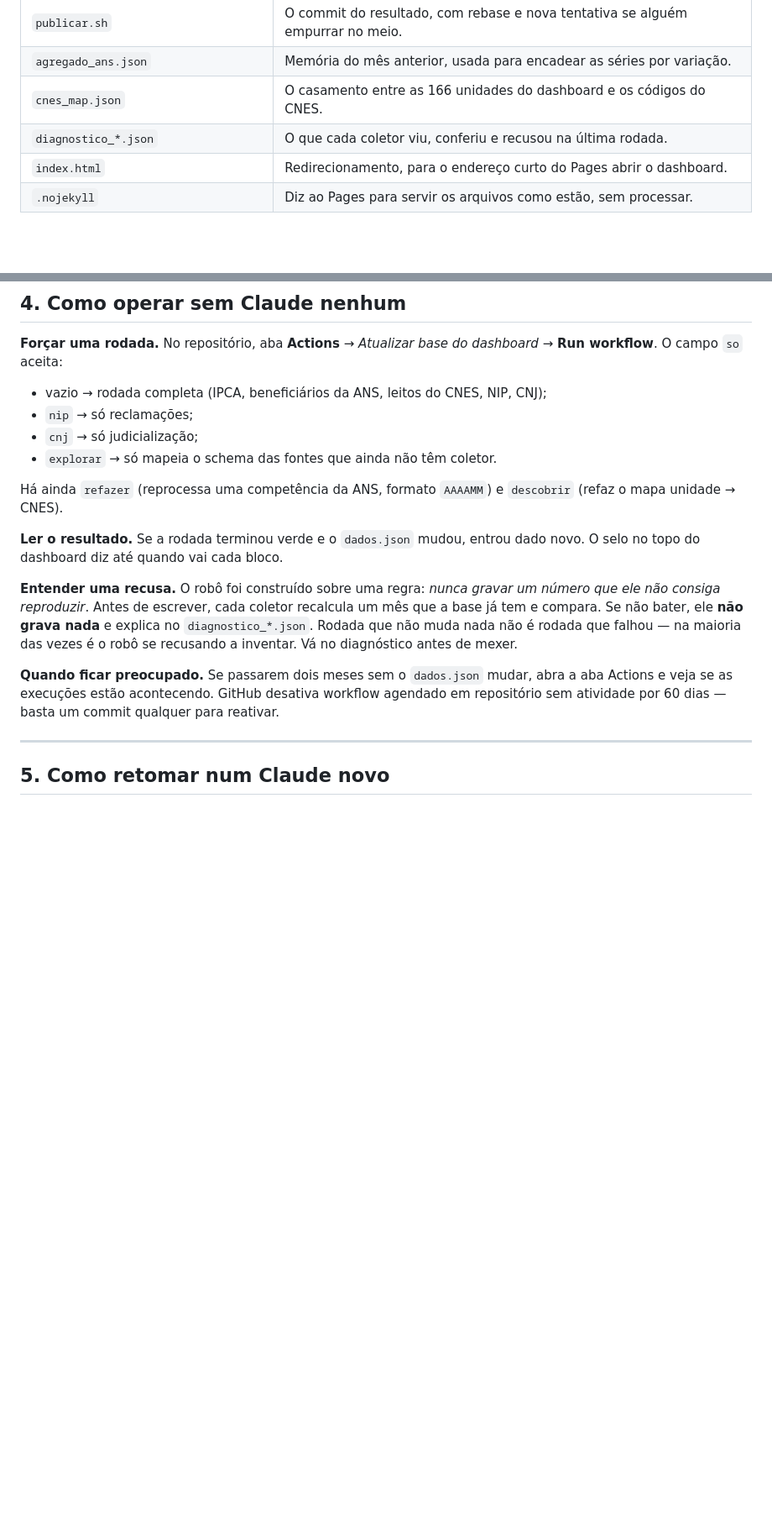
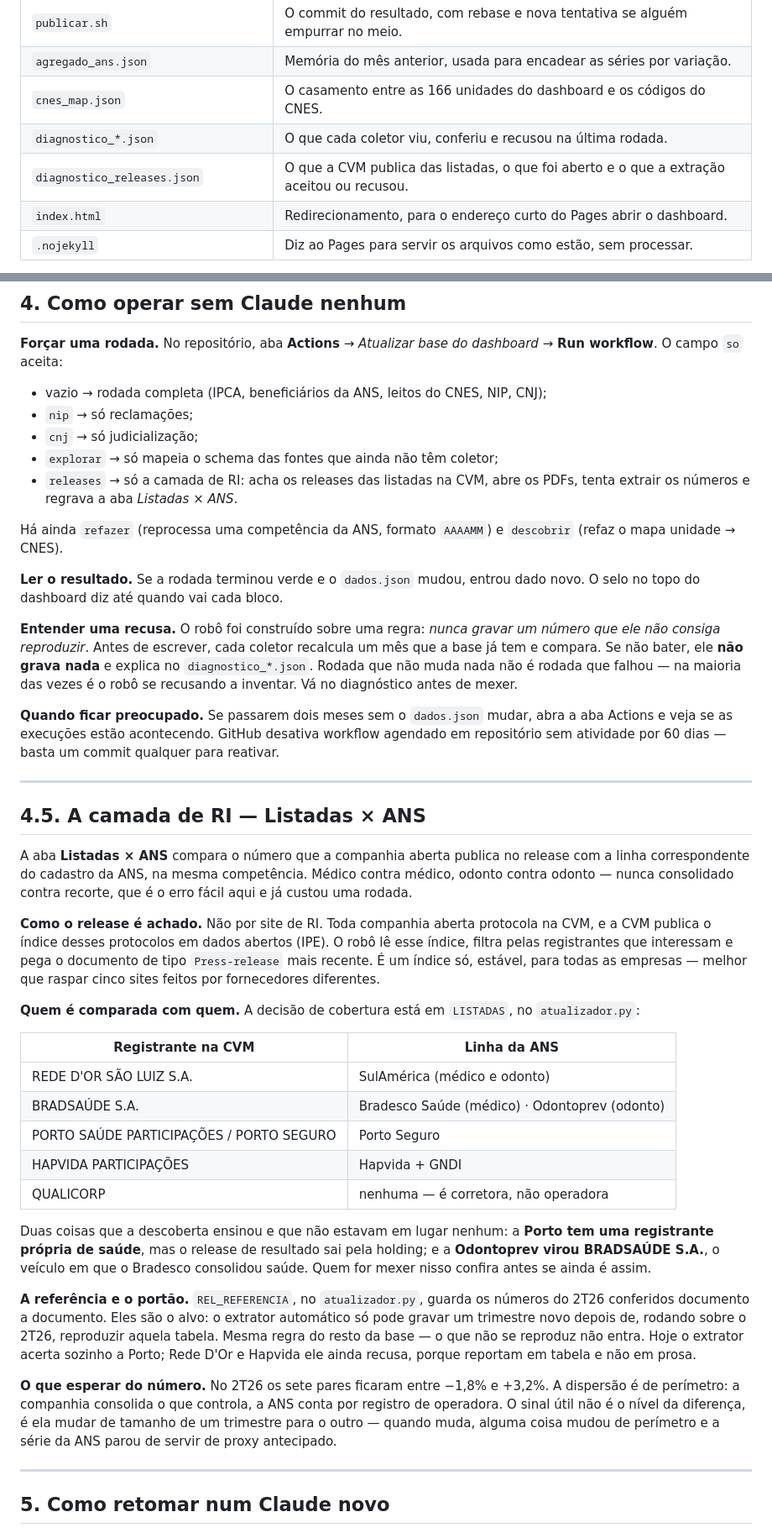
Before and after one commit to vitorhugoito17/hc-dashboard, a Markdown page: MANUAL.md, 2 parts joined by grey strips. Shown at 84% size. GitHub-like rendering; blank space fills up the shorter version.

Commit message:
Manual: camada de RI, safra x fluxo e as licoes desta rodada

```diff
--- a/MANUAL.md
+++ b/MANUAL.md
@@ -88,6 +88,7 @@ que o próprio GitHub injeta na execução. Não coloque token, senha ou chave l
 | `agregado_ans.json` | Memória do mês anterior, usada para encadear as séries por variação. |
 | `cnes_map.json` | O casamento entre as 166 unidades do dashboard e os códigos do CNES. |
 | `diagnostico_*.json` | O que cada coletor viu, conferiu e recusou na última rodada. |
+| `diagnostico_releases.json` | O que a CVM publica das listadas, o que foi aberto e o que a extração aceitou ou recusou. |
 | `index.html` | Redirecionamento, para o endereço curto do Pages abrir o dashboard. |
 | `.nojekyll` | Diz ao Pages para servir os arquivos como estão, sem processar. |
 
@@ -106,7 +107,9 @@ rede corporativa bloquear o GitHub, ele simplesmente continua com a embutida.
 - vazio → rodada completa (IPCA, beneficiários da ANS, leitos do CNES, NIP, CNJ);
 - `nip` → só reclamações;
 - `cnj` → só judicialização;
-- `explorar` → só mapeia o schema das fontes que ainda não têm coletor.
+- `explorar` → só mapeia o schema das fontes que ainda não têm coletor;
+- `releases` → só a camada de RI: acha os releases das listadas na CVM, abre os
+  PDFs, tenta extrair os números e regrava a aba *Listadas × ANS*.
 
 Há ainda `refazer` (reprocessa uma competência da ANS, formato `AAAAMM`) e `descobrir`
 (refaz o mapa unidade → CNES).
@@ -123,6 +126,50 @@ das vezes é o robô se recusando a inventar. Vá no diagnóstico antes de mexer
 **Quando ficar preocupado.** Se passarem dois meses sem o `dados.json` mudar, abra a
 aba Actions e veja se as execuções estão acontecendo. GitHub desativa workflow agendado
 em repositório sem atividade por 60 dias — basta um commit qualquer para reativar.
+
+---
+
+## 4.5. A camada de RI — Listadas × ANS
+
+A aba **Listadas × ANS** compara o número que a companhia aberta publica no release
+com a linha correspondente do cadastro da ANS, na mesma competência. Médico contra
+médico, odonto contra odonto — nunca consolidado contra recorte, que é o erro fácil
+aqui e já custou uma rodada.
+
+**Como o release é achado.** Não por site de RI. Toda companhia aberta protocola na
+CVM, e a CVM publica o índice desses protocolos em dados abertos (IPE). O robô lê esse
+índice, filtra pelas registrantes que interessam e pega o documento de tipo
+`Press-release` mais recente. É um índice só, estável, para todas as empresas —
+melhor que raspar cinco sites feitos por fornecedores diferentes.
+
+**Quem é comparada com quem.** A decisão de cobertura está em `LISTADAS`, no
+`atualizador.py`:
+
+| Registrante na CVM | Linha da ANS |
+|---|---|
+| REDE D'OR SÃO LUIZ S.A. | SulAmérica (médico e odonto) |
+| BRADSAÚDE S.A. | Bradesco Saúde (médico) · Odontoprev (odonto) |
+| PORTO SAÚDE PARTICIPAÇÕES / PORTO SEGURO | Porto Seguro |
+| HAPVIDA PARTICIPAÇÕES | Hapvida + GNDI |
+| QUALICORP | nenhuma — é corretora, não operadora |
+
+Duas coisas que a descoberta ensinou e que não estavam em lugar nenhum: a **Porto tem
+uma registrante própria de saúde**, mas o release de resultado sai pela holding; e a
+**Odontoprev virou BRADSAÚDE S.A.**, o veículo em que o Bradesco consolidou saúde.
+Quem for mexer nisso confira antes se ainda é assim.
+
+**A referência e o portão.** `REL_REFERENCIA`, no `atualizador.py`, guarda os números
+do 2T26 conferidos documento a documento. Eles são o alvo: o extrator automático só
+pode gravar um trimestre novo depois de, rodando sobre o 2T26, reproduzir aquela
+tabela. Mesma regra do resto da base — o que não se reproduz não entra. Hoje o extrator
+acerta sozinho a Porto; Rede D'Or e Hapvida ele ainda recusa, porque reportam em
+tabela e não em prosa.
+
+**O que esperar do número.** No 2T26 os sete pares ficaram entre −1,8% e +3,2%. A
+dispersão é de perímetro: a companhia consolida o que controla, a ANS conta por
+registro de operadora. O sinal útil não é o nível da diferença, é ela mudar de
+tamanho de um trimestre para o outro — quando muda, alguma coisa mudou de perímetro
+e a série da ANS parou de servir de proxy antecipado.
 
 ---
 
```
Also changed, not shown: other parts of MANUAL.md (+43 -2 lines).
